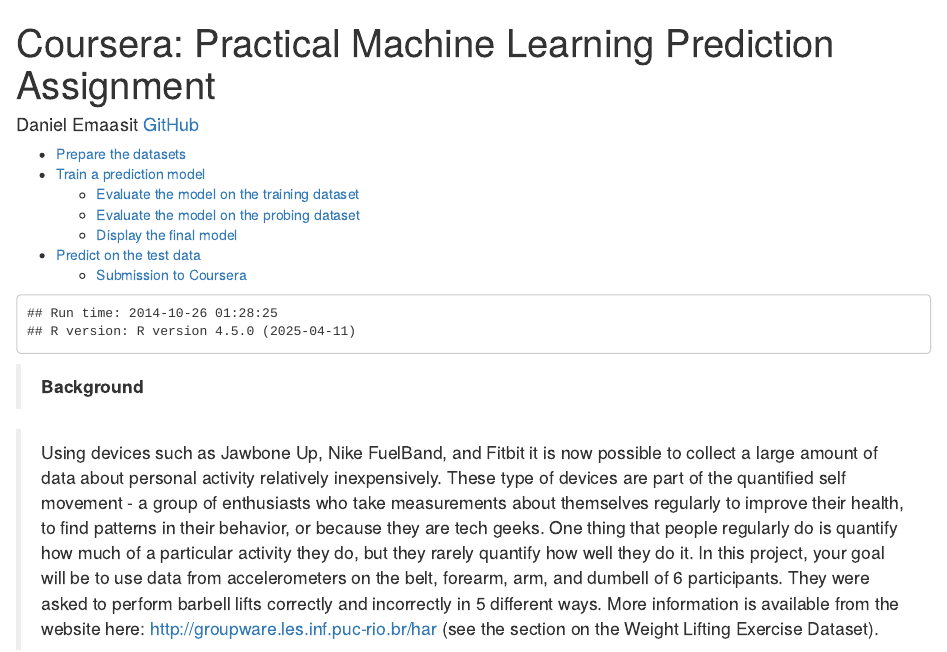
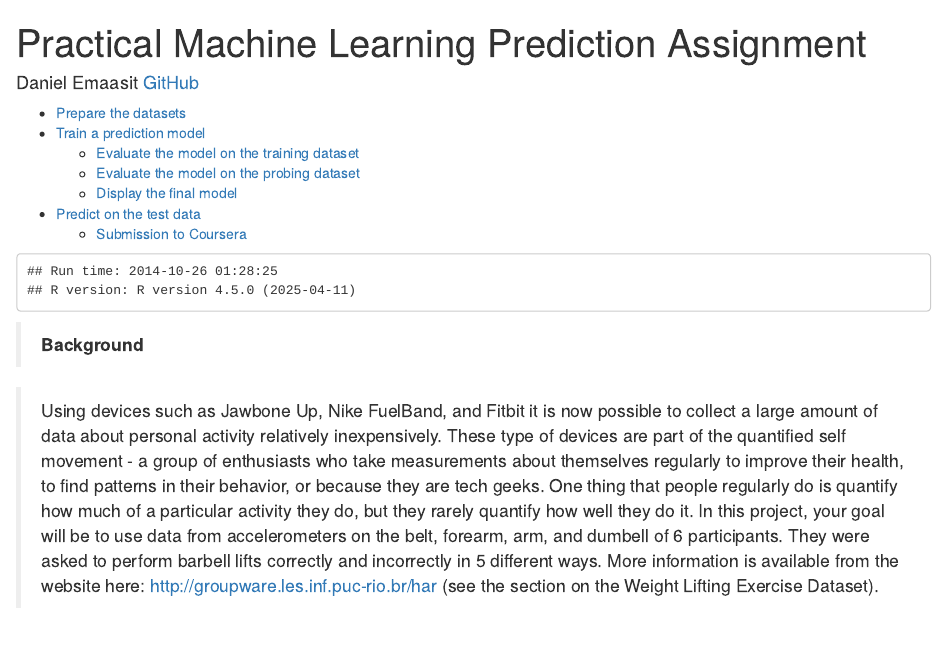
Before and after one commit to srafi9/MachineLearning, an R Markdown document (predictionAssignment.Rmd): the page in a window 1100 px wide, from its top. Rendered offline with R 4.5, knitr and Pandoc, with nearby package versions; some code elsewhere in the file could not run offline.

Commit message:
updated the title

```diff
--- a/predictionAssignment.Rmd
+++ b/predictionAssignment.Rmd
@@ -1,6 +1,6 @@
 ---
-title: 'Coursera: Practical Machine Learning Prediction Assignment'
-author: "Daniel Emaasit [GitHub](https://github.com/emaasit)"
+title: 'Practical Machine Learning Prediction Assignment'
+author: "Daniel Emaasit [GitHub](https://github.com/emaasit/MachineLearning)"
 output:
   html_document:
     keep_md: yes
```
